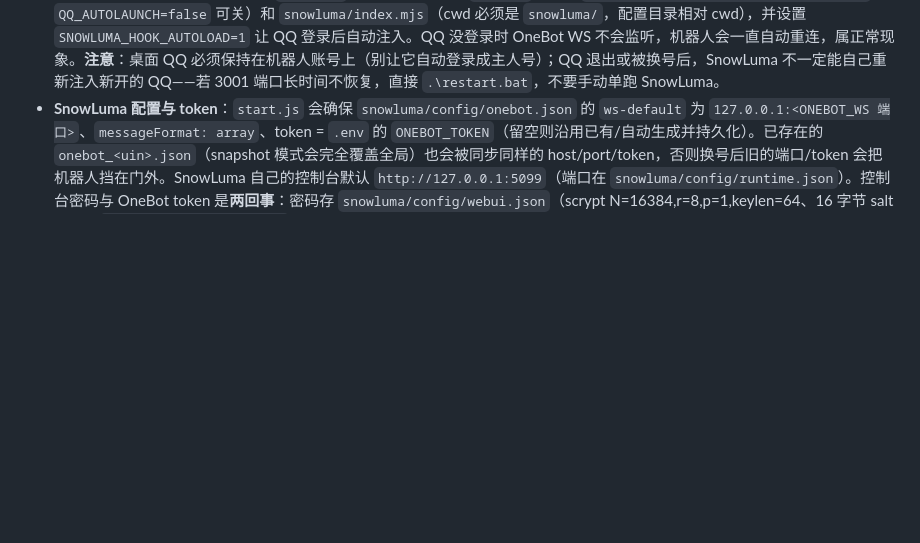
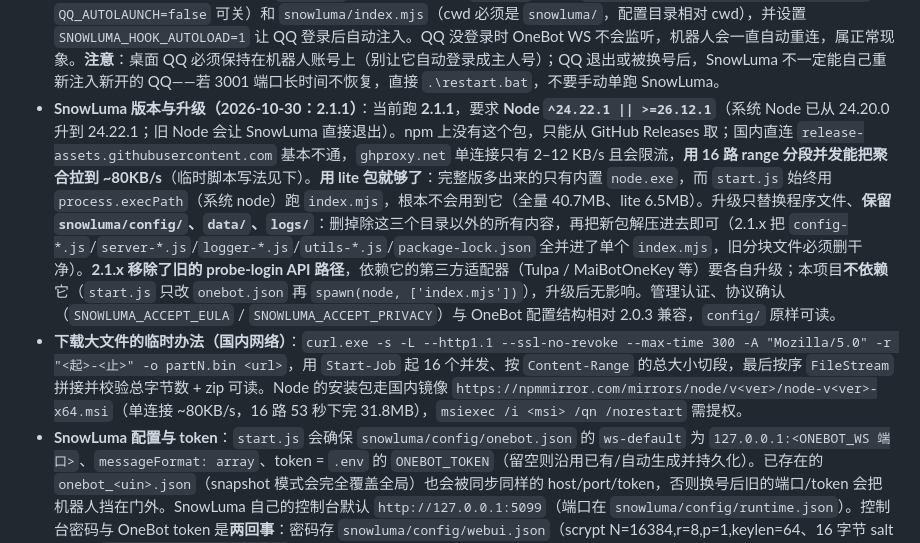
Before and after one commit to MaNing522/xiaona-bot, a Markdown page: AGENTS.md, the part around the change. Drawn GitHub-style; blank space fills up the shorter version.

````diff
--- a/AGENTS.md
+++ b/AGENTS.md
@@ -81,6 +81,8 @@ cd c:\QQBot; .\restart.bat
   ```
   验证：用管理员 PowerShell 读 `Get-CimInstance Win32_Process -Filter "Name='node.exe'"` 的 `CommandLine`（普通权限读不到管理员进程的命令行，会全空）；同时看 `logs/YYYY-MM-DD.log` 里有没有新的「=== 功能状态」。
 - **SnowLuma（2026-10 起替代 NapCat）**：它是注入**真实桌面 QQ.exe** 的 OneBot v11 框架，**只能扫码登录**，二维码显示在 QQ 自己的窗口里（不在网页）。启动器 `start.js` 会自动拉起 QQ（`QQ_PATH`，默认 `C:\Program Files\Tencent\QQNT\QQ.exe`；`QQ_AUTOLAUNCH=false` 可关）和 `snowluma/index.mjs`（cwd 必须是 `snowluma/`，配置目录相对 cwd），并设置 `SNOWLUMA_HOOK_AUTOLOAD=1` 让 QQ 登录后自动注入。QQ 没登录时 OneBot WS 不会监听，机器人会一直自动重连，属正常现象。**注意**：桌面 QQ 必须保持在机器人账号上（别让它自动登录成主人号）；QQ 退出或被换号后，SnowLuma 不一定能自己重新注入新开的 QQ——若 3001 端口长时间不恢复，直接 `.\restart.bat`，不要手动单跑 SnowLuma。
+- **SnowLuma 版本与升级（2026-10-30：2.1.1）**：当前跑 **2.1.1**，要求 **Node `^24.22.1 || >=26.12.1`**（系统 Node 已从 24.20.0 升到 24.22.1；旧 Node 会让 SnowLuma 直接退出）。npm 上没有这个包，只能从 GitHub Releases 取；国内直连 `release-assets.githubusercontent.com` 基本不通，`ghproxy.net` 单连接只有 2–12 KB/s 且会限流，**用 16 路 range 分段并发能把聚合拉到 ~80KB/s**（临时脚本写法见下）。**用 lite 包就够了**：完整版多出来的只有内置 `node.exe`，而 `start.js` 始终用 `process.execPath`（系统 node）跑 `index.mjs`，根本不会用到它（全量 40.7MB、lite 6.5MB）。升级只替换程序文件、**保留 `snowluma/config/`、`data/`、`logs/`**：删掉除这三个目录以外的所有内容，再把新包解压进去即可（2.1.x 把 `config-*.js`/`server-*.js`/`logger-*.js`/`utils-*.js`/`package-lock.json` 全并进了单个 `index.mjs`，旧分块文件必须删干净）。**2.1.x 移除了旧的 probe-login API 路径**，依赖它的第三方适配器（Tulpa / MaiBotOneKey 等）要各自升级；本项目**不依赖**它（`start.js` 只改 `onebot.json` 再 `spawn(node, ['index.mjs'])`），升级后无影响。管理认证、协议确认（`SNOWLUMA_ACCEPT_EULA` / `SNOWLUMA_ACCEPT_PRIVACY`）与 OneBot 配置结构相对 2.0.3 兼容，`config/` 原样可读。
+- **下载大文件的临时办法（国内网络）**：`curl.exe -s -L --http1.1 --ssl-no-revoke --max-time 300 -A "Mozilla/5.0" -r "<起>-<止>" -o partN.bin <url>`，用 `Start-Job` 起 16 个并发、按 `Content-Range` 的总大小切段，最后按序 `FileStream` 拼接并校验总字节数 + zip 可读。Node 的安装包走国内镜像 `https://npmmirror.com/mirrors/node/v<ver>/node-v<ver>-x64.msi`（单连接 ~80KB/s，16 路 53 秒下完 31.8MB），`msiexec /i <msi> /qn /norestart` 需提权。
 - **SnowLuma 配置与 token**：`start.js` 会确保 `snowluma/config/onebot.json` 的 `ws-default` 为 `127.0.0.1:<ONEBOT_WS 端口>`、`messageFormat: array`、token = `.env` 的 `ONEBOT_TOKEN`（留空则沿用已有/自动生成并持久化）。已存在的 `onebot_<uin>.json`（snapshot 模式会完全覆盖全局）也会被同步同样的 host/port/token，否则换号后旧的端口/token 会把机器人挡在门外。SnowLuma 自己的控制台默认 `http://127.0.0.1:5099`（端口在 `snowluma/config/runtime.json`）。控制台密码与 OneBot token 是**两回事**：密码存 `snowluma/config/webui.json`（scrypt N=16384,r=8,p=1,keylen=64、16 字节 salt hex），`mustChangePassword:true` 时每次启动都会重新随机生成且只打印在 SnowLuma 控制台（隐藏启动看不到）；忘记密码就按同样参数重写该文件并把 `mustChangePassword` 置 `false`，再 `.\restart.bat`。
 - **OneBot action 差异**：SnowLuma 把群公告叫 `_send_group_notice`（NapCat 是 `send_group_notice`），`index.js` 已做未知 action 时自动换名重试；其余用到的 action（`send_group_msg`/`get_record(out_format=wav)`/`set_group_ban`/`get_group_member_list` 等）均已确认存在。
 - **权限一致性**：SnowLuma 与 QQ 的进程权限级别要尽量一致。当前启动链（`restart.bat` 自提权 → `background.vbs`）是管理员权限，`start.js` 代拉的 QQ 也会是管理员；如果用户手动开的普通权限 QQ 注入失败，先检查这一点。
````
Also changed, not shown: README.md (+2 -2 lines).
